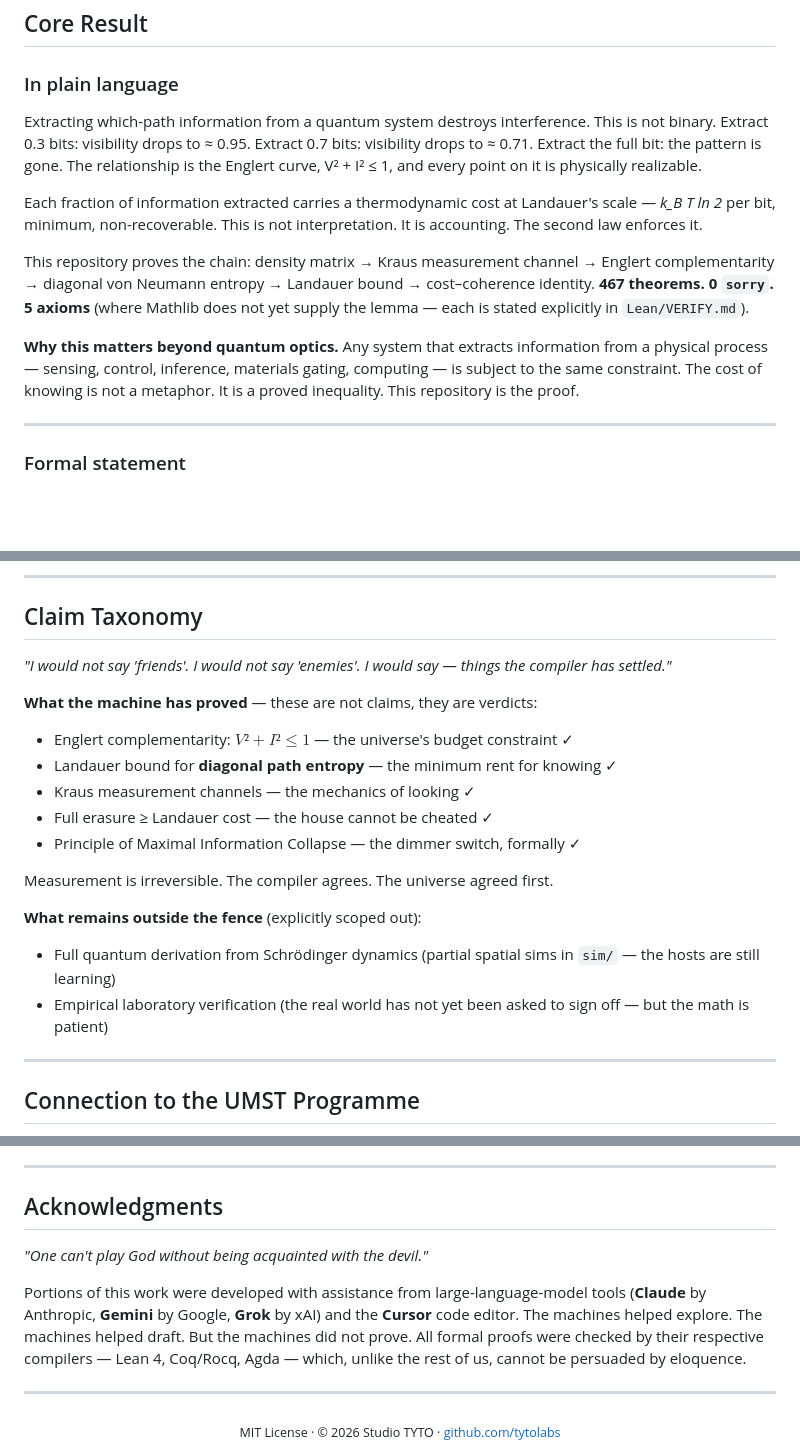
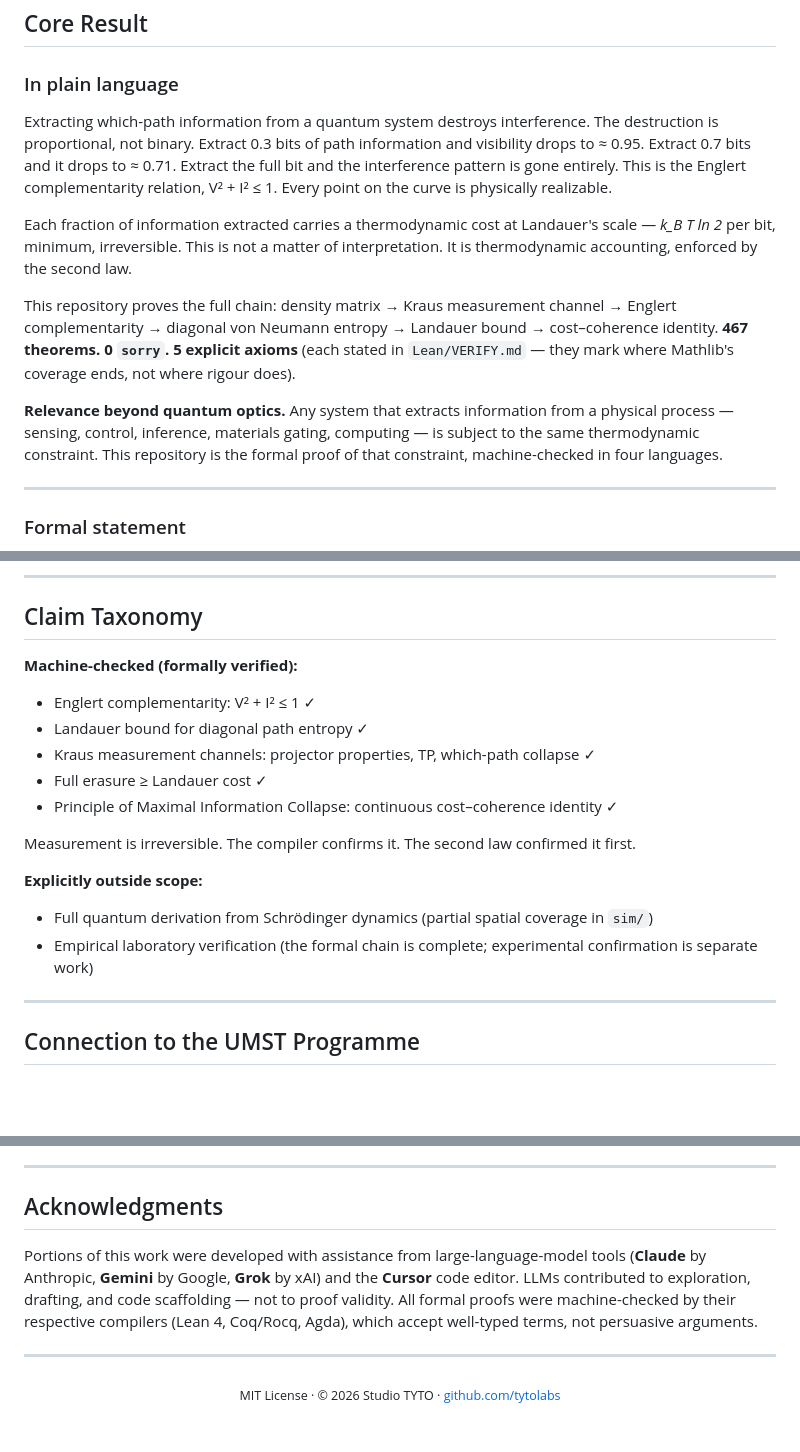
Before and after one commit to tytolabs/umst-formal-double-slit, a Markdown page: README.md, 3 parts joined by grey strips. Drawn GitHub-style; blank space fills up the shorter version.

Commit message:
docs: strip metaphors, keep dark wit through precision only
Claim Taxonomy: removed 'budget constraint', 'rent', 'house', 'hosts',
  replaced with direct statements of what was proved.
Acknowledgments: removed Westworld quote, kept dry factual tone.
Core Result: tightened language, no ornament.
Tagline: clean factual statement.

```diff
--- a/README.md
+++ b/README.md
@@ -50,13 +50,13 @@ _and the thermodynamic cost is non-negotiable. The proofs don't care who is look
 
 ### In plain language
 
-Extracting which-path information from a quantum system destroys interference. This is not binary. Extract 0.3 bits: visibility drops to ≈ 0.95. Extract 0.7 bits: visibility drops to ≈ 0.71. Extract the full bit: the pattern is gone. The relationship is the Englert curve, V² + I² ≤ 1, and every point on it is physically realizable.
+Extracting which-path information from a quantum system destroys interference. The destruction is proportional, not binary. Extract 0.3 bits of path information and visibility drops to ≈ 0.95. Extract 0.7 bits and it drops to ≈ 0.71. Extract the full bit and the interference pattern is gone entirely. This is the Englert complementarity relation, V² + I² ≤ 1. Every point on the curve is physically realizable.
 
-Each fraction of information extracted carries a thermodynamic cost at Landauer's scale — *k_B T ln 2* per bit, minimum, non-recoverable. This is not interpretation. It is accounting. The second law enforces it.
+Each fraction of information extracted carries a thermodynamic cost at Landauer's scale — *k_B T ln 2* per bit, minimum, irreversible. This is not a matter of interpretation. It is thermodynamic accounting, enforced by the second law.
 
-This repository proves the chain: density matrix → Kraus measurement channel → Englert complementarity → diagonal von Neumann entropy → Landauer bound → cost–coherence identity. **467 theorems. 0 `sorry`. 5 axioms** (where Mathlib does not yet supply the lemma — each is stated explicitly in `Lean/VERIFY.md`).
+This repository proves the full chain: density matrix → Kraus measurement channel → Englert complementarity → diagonal von Neumann entropy → Landauer bound → cost–coherence identity. **467 theorems. 0 `sorry`. 5 explicit axioms** (each stated in `Lean/VERIFY.md` — they mark where Mathlib's coverage ends, not where rigour does).
 
-**Why this matters beyond quantum optics.** Any system that extracts information from a physical process — sensing, control, inference, materials gating, computing — is subject to the same constraint. The cost of knowing is not a metaphor. It is a proved inequality. This repository is the proof.
+**Relevance beyond quantum optics.** Any system that extracts information from a physical process — sensing, control, inference, materials gating, computing — is subject to the same thermodynamic constraint. This repository is the formal proof of that constraint, machine-checked in four languages.
 
 ---
 
@@ -291,20 +291,18 @@ python3 scripts/generate_spectacular_gif.py   # → Docs/double-slit-collapse.gi
 
 ## Claim Taxonomy
 
-_"I would not say 'friends'. I would not say 'enemies'. I would say — things the compiler has settled."_
+**Machine-checked (formally verified):**
+- Englert complementarity: V² + I² ≤ 1 ✓
+- Landauer bound for diagonal path entropy ✓
+- Kraus measurement channels: projector properties, TP, which-path collapse ✓
+- Full erasure ≥ Landauer cost ✓
+- Principle of Maximal Information Collapse: continuous cost–coherence identity ✓
 
-**What the machine has proved** — these are not claims, they are verdicts:
-- Englert complementarity: $V² + I² ≤ 1$ — the universe's budget constraint ✓
-- Landauer bound for **diagonal path entropy** — the minimum rent for knowing ✓
-- Kraus measurement channels — the mechanics of looking ✓
-- Full erasure ≥ Landauer cost — the house cannot be cheated ✓
-- Principle of Maximal Information Collapse — the dimmer switch, formally ✓
+Measurement is irreversible. The compiler confirms it. The second law confirmed it first.
 
-Measurement is irreversible. The compiler agrees. The universe agreed first.
-
-**What remains outside the fence** (explicitly scoped out):
-- Full quantum derivation from Schrödinger dynamics (partial spatial sims in `sim/` — the hosts are still learning)
-- Empirical laboratory verification (the real world has not yet been asked to sign off — but the math is patient)
+**Explicitly outside scope:**
+- Full quantum derivation from Schrödinger dynamics (partial spatial coverage in `sim/`)
+- Empirical laboratory verification (the formal chain is complete; experimental confirmation is separate work)
 
 ---
 
@@ -368,13 +366,11 @@ The key bridge: the UMST gate enforces thermodynamic admissibility on _classical
 
 ## Acknowledgments
 
-_"One can't play God without being acquainted with the devil."_
-
 Portions of this work were developed with assistance from large-language-model tools
 (**Claude** by Anthropic, **Gemini** by Google, **Grok** by xAI) and the **Cursor** code editor.
-The machines helped explore. The machines helped draft. But the machines did not prove.
-All formal proofs were checked by their respective compilers — Lean 4, Coq/Rocq, Agda —
-which, unlike the rest of us, cannot be persuaded by eloquence.
+LLMs contributed to exploration, drafting, and code scaffolding — not to proof validity.
+All formal proofs were machine-checked by their respective compilers (Lean 4, Coq/Rocq, Agda),
+which accept well-typed terms, not persuasive arguments.
 
 ---
 
```
Also changed, not shown: other parts of README.md (+2 -2 lines).
